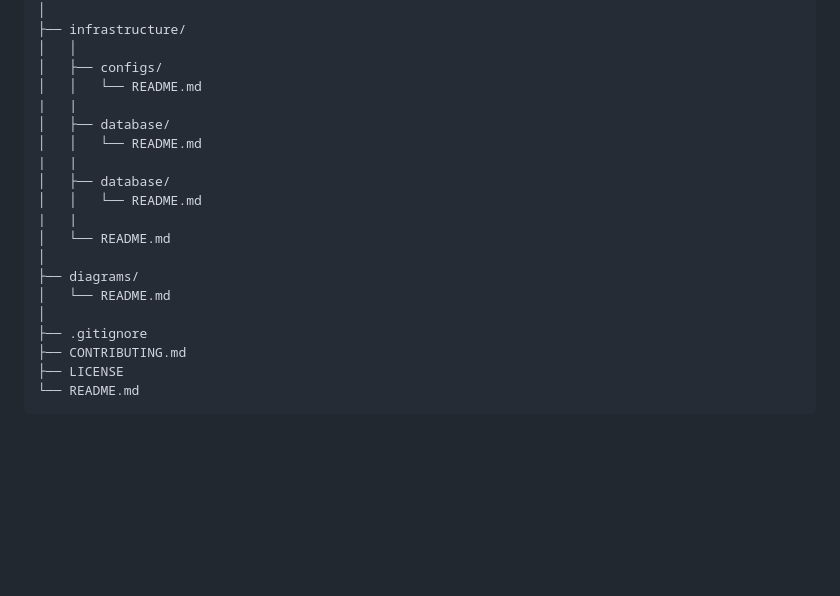
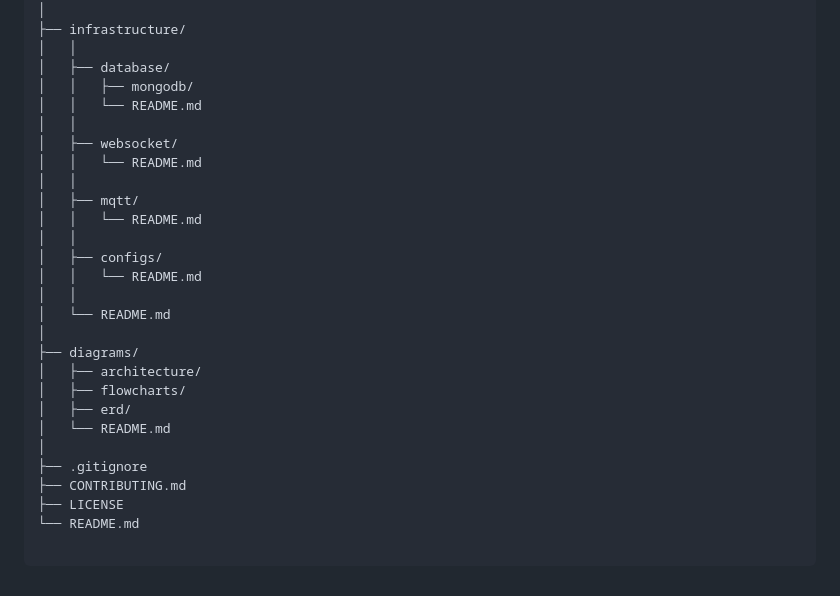
Before and after one commit to Traceback-Technology/BC_Smart_Ecosystem, a Markdown page: docs/architecture/repo-structure.md, the part around one of its changes. Drawn GitHub-style; blank space fills up the shorter version.

````diff
--- a/docs/architecture/repo-structure.md
+++ b/docs/architecture/repo-structure.md
@@ -150,22 +195,30 @@ BC-SmartCampus-System/
 │
 ├── infrastructure/
 │   │
+│   ├── database/
+│   │   ├── mongodb/
+│   │   └── README.md
+│   │
+│   ├── websocket/
+│   │   └── README.md
+│   │
+│   ├── mqtt/
+│   │   └── README.md
+│   │
 │   ├── configs/
 │   │   └── README.md
-|   |
-│   ├── database/
-│   │   └── README.md
-|   |
-│   ├── database/
-│   │   └── README.md
-|   |
+│   │
 │   └── README.md
 │
 ├── diagrams/
+│   ├── architecture/
+│   ├── flowcharts/
+│   ├── erd/
 │   └── README.md
 │
 ├── .gitignore
 ├── CONTRIBUTING.md
 ├── LICENSE
 └── README.md
+
  ```
````
Also changed, not shown: other parts of docs/architecture/repo-structure.md (+122 -77 lines).
